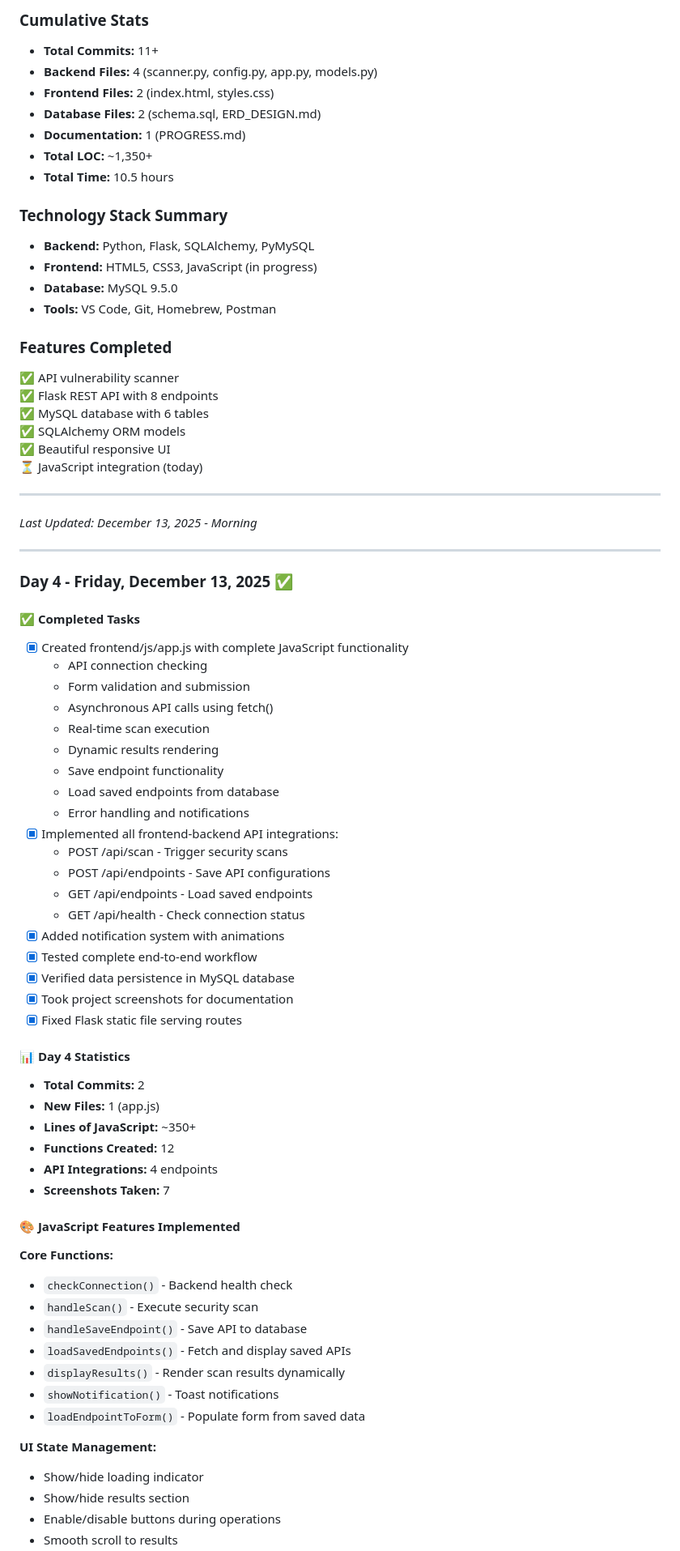
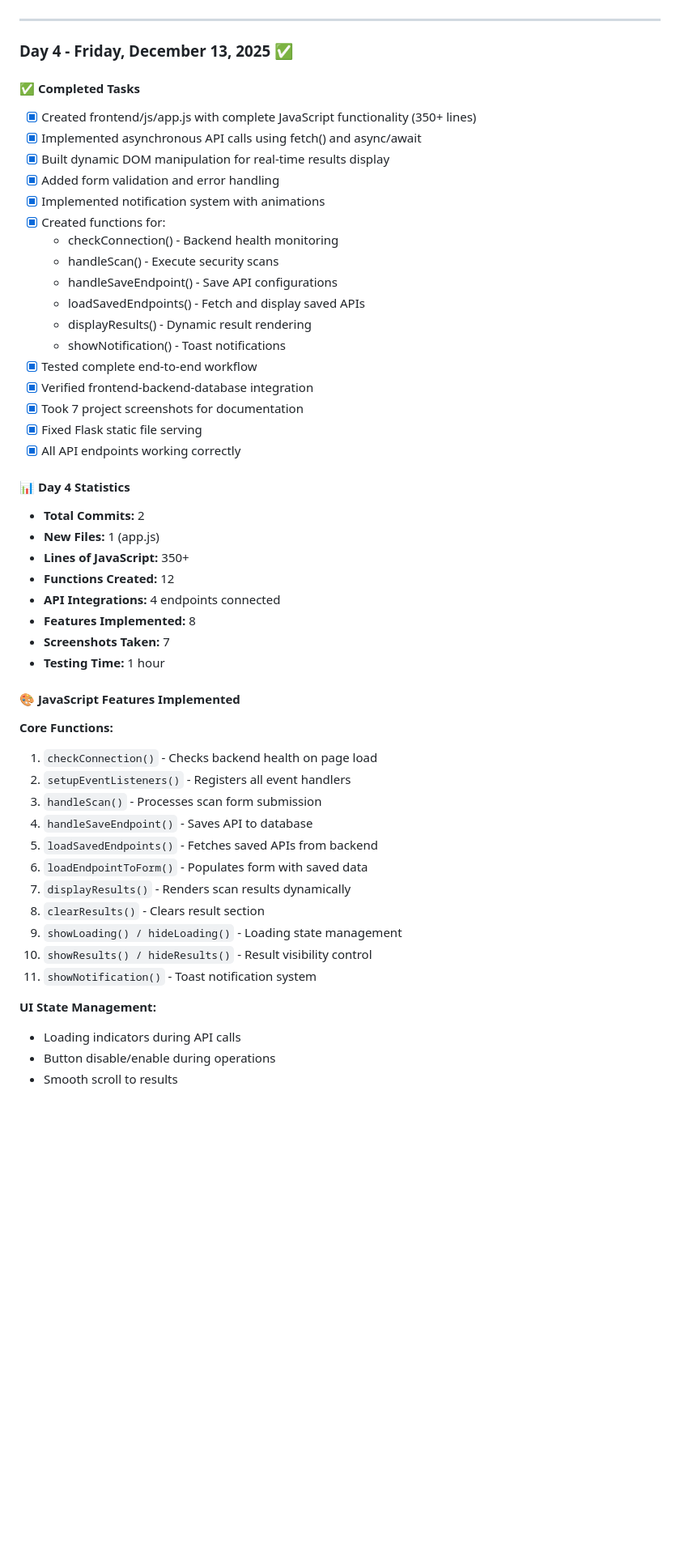
Before and after one commit to samriddhipoudel/api-security-tester, a Markdown page: docs/PROGRESS.md, the part around the change printed below. Shown: that part at 81% size. GitHub-like rendering; blank space fills up the shorter version.

```diff
--- a/docs/PROGRESS.md
+++ b/docs/PROGRESS.md
@@ -427,76 +346,52 @@
-### Cumulative Stats
-- **Total Commits:** 11+
-- **Backend Files:** 4 (scanner.py, config.py, app.py, models.py)
-- **Frontend Files:** 2 (index.html, styles.css)
-- **Database Files:** 2 (schema.sql, ERD_DESIGN.md)
-- **Documentation:** 1 (PROGRESS.md)
-- **Total LOC:** ~1,350+
-- **Total Time:** 10.5 hours
-
-### Technology Stack Summary
-- **Backend:** Python, Flask, SQLAlchemy, PyMySQL
-- **Frontend:** HTML5, CSS3, JavaScript (in progress)
-- **Database:** MySQL 9.5.0
-- **Tools:** VS Code, Git, Homebrew, Postman
-
-### Features Completed
-✅ API vulnerability scanner
-✅ Flask REST API with 8 endpoints
-✅ MySQL database with 6 tables
-✅ SQLAlchemy ORM models
-✅ Beautiful responsive UI
-⏳ JavaScript integration (today)
-
----
-
-*Last Updated: December 13, 2025 - Morning*
-
 ---
 
 ### Day 4 - Friday, December 13, 2025 ✅
 
 #### ✅ Completed Tasks
-- [x] Created frontend/js/app.js with complete JavaScript functionality
-  - API connection checking
-  - Form validation and submission
-  - Asynchronous API calls using fetch()
-  - Real-time scan execution
-  - Dynamic results rendering
-  - Save endpoint functionality
-  - Load saved endpoints from database
-  - Error handling and notifications
-- [x] Implemented all frontend-backend API integrations:
-  - POST /api/scan - Trigger security scans
-  - POST /api/endpoints - Save API configurations
-  - GET /api/endpoints - Load saved endpoints
-  - GET /api/health - Check connection status
-- [x] Added notification system with animations
+- [x] Created frontend/js/app.js with complete JavaScript functionality (350+ lines)
+- [x] Implemented asynchronous API calls using fetch() and async/await
+- [x] Built dynamic DOM manipulation for real-time results display
+- [x] Added form validation and error handling
+- [x] Implemented notification system with animations
+- [x] Created functions for:
+  - checkConnection() - Backend health monitoring
+  - handleScan() - Execute security scans
+  - handleSaveEndpoint() - Save API configurations
+  - loadSavedEndpoints() - Fetch and display saved APIs
+  - displayResults() - Dynamic result rendering
+  - showNotification() - Toast notifications
 - [x] Tested complete end-to-end workflow
-- [x] Verified data persistence in MySQL database
-- [x] Took project screenshots for documentation
-- [x] Fixed Flask static file serving routes
+- [x] Verified frontend-backend-database integration
+- [x] Took 7 project screenshots for documentation
+- [x] Fixed Flask static file serving
+- [x] All API endpoints working correctly
 
 #### 📊 Day 4 Statistics
 - **Total Commits:** 2
 - **New Files:** 1 (app.js)
-- **Lines of JavaScript:** ~350+
+- **Lines of JavaScript:** 350+
 - **Functions Created:** 12
-- **API Integrations:** 4 endpoints
+- **API Integrations:** 4 endpoints connected
+- **Features Implemented:** 8
 - **Screenshots Taken:** 7
+- **Testing Time:** 1 hour
 
 #### 🎨 JavaScript Features Implemented
 
 **Core Functions:**
-- `checkConnection()` - Backend health check
-- `handleScan()` - Execute security scan
-- `handleSaveEndpoint()` - Save API to database
-- `loadSavedEndpoints()` - Fetch and display saved APIs
-- `displayResults()` - Render scan results dynamically
-- `showNotification()` - Toast notifications
-- `loadEndpointToForm()` - Populate form from saved data
+1. `checkConnection()` - Checks backend health on page load
+2. `setupEventListeners()` - Registers all event handlers
+3. `handleScan()` - Processes scan form submission
+4. `handleSaveEndpoint()` - Saves API to database
+5. `loadSavedEndpoints()` - Fetches saved APIs from backend
+6. `loadEndpointToForm()` - Populates form with saved data
+7. `displayResults()` - Renders scan results dynamically
+8. `clearResults()` - Clears result section
+9. `showLoading() / hideLoading()` - Loading state management
+10. `showResults() / hideResults()` - Result visibility control
+11. `showNotification()` - Toast notification system
 
 **UI State Management:**
-- Show/hide loading indicator
-- Show/hide results section
-- Enable/disable buttons during operations
+- Loading indicators during API calls
+- Button disable/enable during operations
 - Smooth scroll to results
```
Also changed, not shown: other parts of docs/PROGRESS.md (+124 -310 lines).
